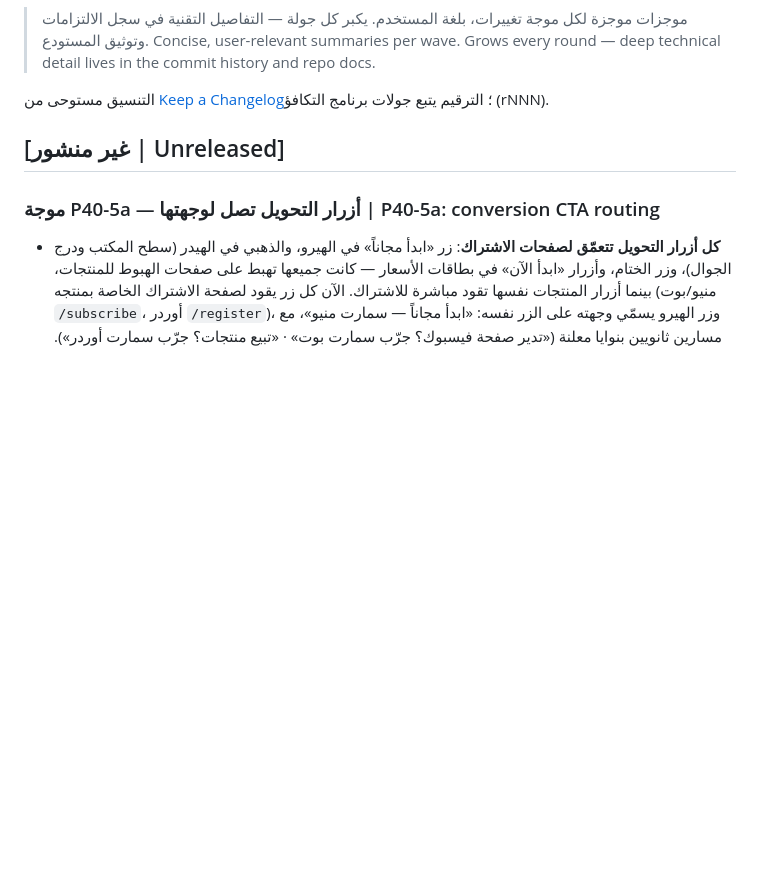
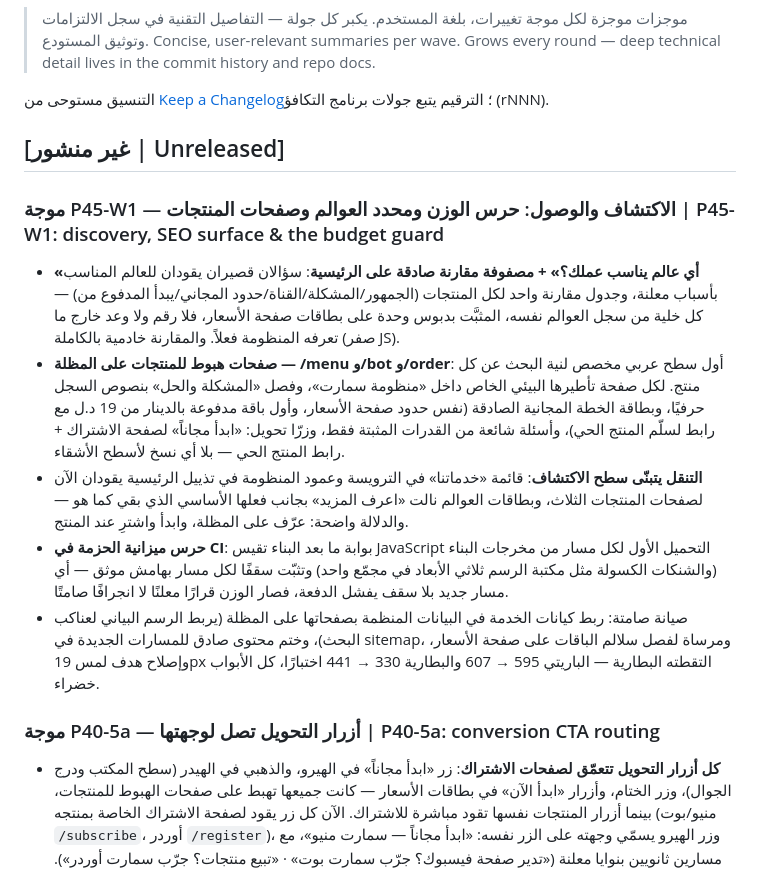
Before and after one commit to ahmadmedo1012/Smart-Link, a Markdown page: CHANGELOG.md, the part around the change. Rendered like a GitHub page; blank space fills up the shorter version.

Commit message:
docs(p45,W1) — سجل التنفيذ بالأدلة (4 التزامات: الحرس ثم المحدد+المصفوفة ثم صفحات الهبوط) + تحديث الخارطة والسجل

```diff
--- a/CHANGELOG.md
+++ b/CHANGELOG.md
@@ -9,6 +9,37 @@
 الترقيم يتبع جولات برنامج التكافؤ (rNNN).
 
 ## [غير منشور | Unreleased]
+### موجة P45-W1 — الاكتشاف والوصول: حرس الوزن ومحدد العوالم وصفحات المنتجات | P45-W1: discovery, SEO surface & the budget guard
+
+- **«أي عالم يناسب عملك؟» + مصفوفة مقارنة صادقة على الرئيسية**: سؤالان
+  قصيران يقودان للعالم المناسب بأسباب معلنة، وجدول مقارنة واحد لكل
+  المنتجات (الجمهور/المشكلة/القناة/حدود المجاني/يبدأ المدفوع من) —
+  كل خلية من سجل العوالم نفسه، المثبَّت بدبوس وحدة على بطاقات صفحة
+  الأسعار، فلا رقم ولا وعد خارج ما تعرفه المنظومة فعلاً. والمقارنة
+  خادمية بالكاملة (صفر JS).
+- **صفحات هبوط للمنتجات على المظلة — /menu و/bot و/order**: أول سطح
+  عربي مخصص لنية البحث عن كل منتج. لكل صفحة تأطيرها البيئي الخاص
+  داخل «منظومة سمارت»، وفصل «المشكلة والحل» بنصوص السجل حرفيًا،
+  وبطاقة الخطة المجانية الصادقة (نفس حدود صفحة الأسعار، وأول باقة
+  مدفوعة بالدينار من 19 د.ل مع رابط لسلّم المنتج الحي)، وأسئلة
+  شائعة من القدرات المثبتة فقط، وزرّا تحويل: «ابدأ مجاناً» لصفحة
+  الاشتراك + رابط المنتج الحي — بلا أي نسخ لأسطح الأشقاء.
+- **التنقل يتبنّى سطح الاكتشاف**: قائمة «خدماتنا» في الترويسة وعمود
+  المنظومة في تذييل الرئيسية يقودان الآن لصفحات المنتجات الثلاث،
+  وبطاقات العوالم نالت «اعرف المزيد» بجانب فعلها الأساسي الذي بقي
+  كما هو — والدلالة واضحة: عرّف على المظلة، وابدأ واشترِ عند
+  المنتج.
+- **حرس ميزانية الحزمة في CI**: بوابة ما بعد البناء تقيس JavaScript
+  التحميل الأول لكل مسار من مخرجات البناء (والشنكات الكسولة مثل
+  مكتبة الرسم ثلاثي الأبعاد في مجمّع واحد) وتثبّت سقفًا لكل مسار
+  بهامش موثق — أي مسار جديد بلا سقف يفشل الدفعة، فصار الوزن قرارًا
+  معلنًا لا انجرافًا صامتًا.
+- صيانة صامتة: ربط كيانات الخدمة في البيانات المنظمة بصفحاتها على
+  المظلة (يربط الرسم البياني لعناكب البحث)، وختم محتوى صادق للمسارات
+  الجديدة في sitemap، ومرساة لفصل سلالم الباقات على صفحة الأسعار،
+  وإصلاح هدف لمس 19px التقطته البطارية — الباريتي 595 → 607
+  والبطارية 330 → 441 اختبارًا، كل الأبواب خضراء.
+
 ### موجة P40-5a — أزرار التحويل تصل لوجهتها | P40-5a: conversion CTA routing
 
 - **كل أزرار التحويل تتعمّق لصفحات الاشتراك**: زر «ابدأ مجاناً» في
```
Also changed, not shown: docs/p45/P45-IMPLEMENTATION-LOG.md (added, +154 -0 lines), docs/p45/P45-ROADMAP.md (+12 -11 lines).
